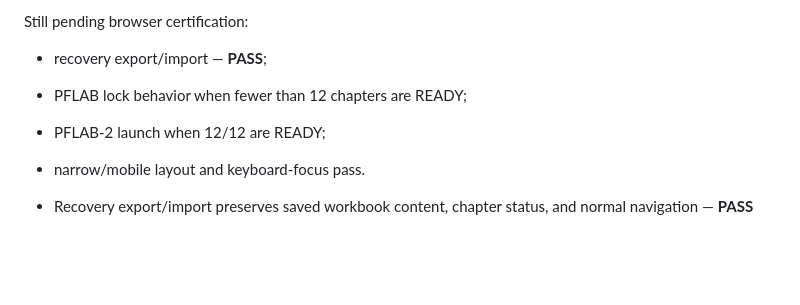
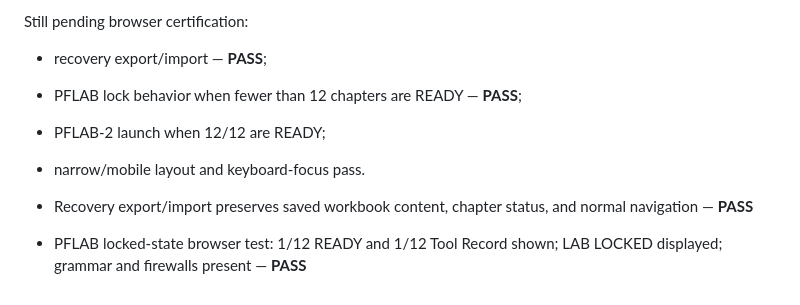
Before and after one commit to Bobphil/ethics-super-final, a Markdown page: ETHICS-SUPER-REDO-1_BUILD_REPORT.md, the part around the change. Rendered like a GitHub page; blank space fills up the shorter version.

Commit message:
record REDO PFLAB locked-state browser pass

```diff
--- a/ETHICS-SUPER-REDO-1_BUILD_REPORT.md
+++ b/ETHICS-SUPER-REDO-1_BUILD_REPORT.md
@@ -80,8 +80,10 @@ Human browser validation has now confirmed:
 Still pending browser certification:
 
 - recovery export/import — **PASS**;
-- PFLAB lock behavior when fewer than 12 chapters are READY;
+- PFLAB lock behavior when fewer than 12 chapters are READY — **PASS**;
 - PFLAB-2 launch when 12/12 are READY;
 - narrow/mobile layout and keyboard-focus pass.
 
 - Recovery export/import preserves saved workbook content, chapter status, and normal navigation — **PASS**
+
+- PFLAB locked-state browser test: 1/12 READY and 1/12 Tool Record shown; LAB LOCKED displayed; grammar and firewalls present — **PASS**
```
